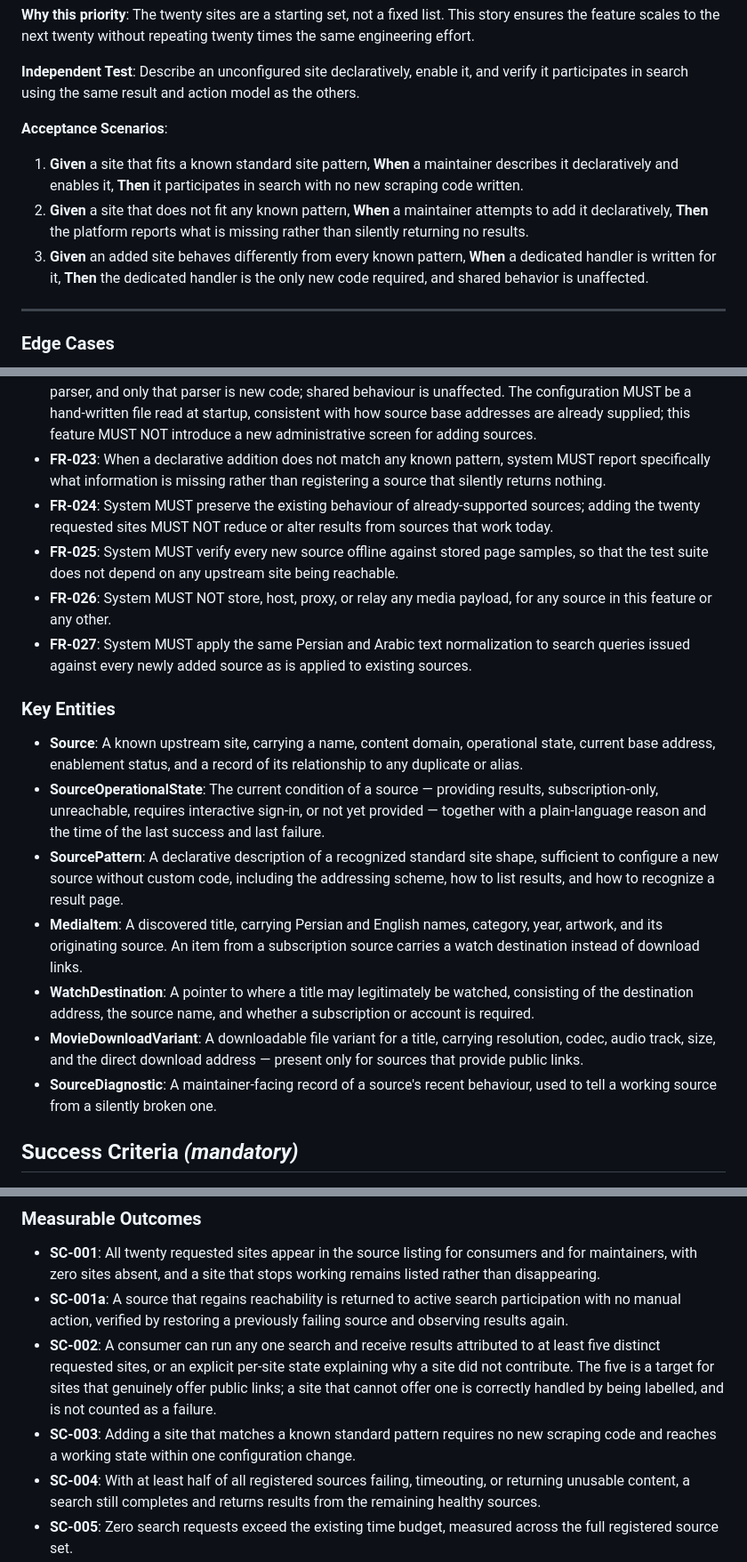
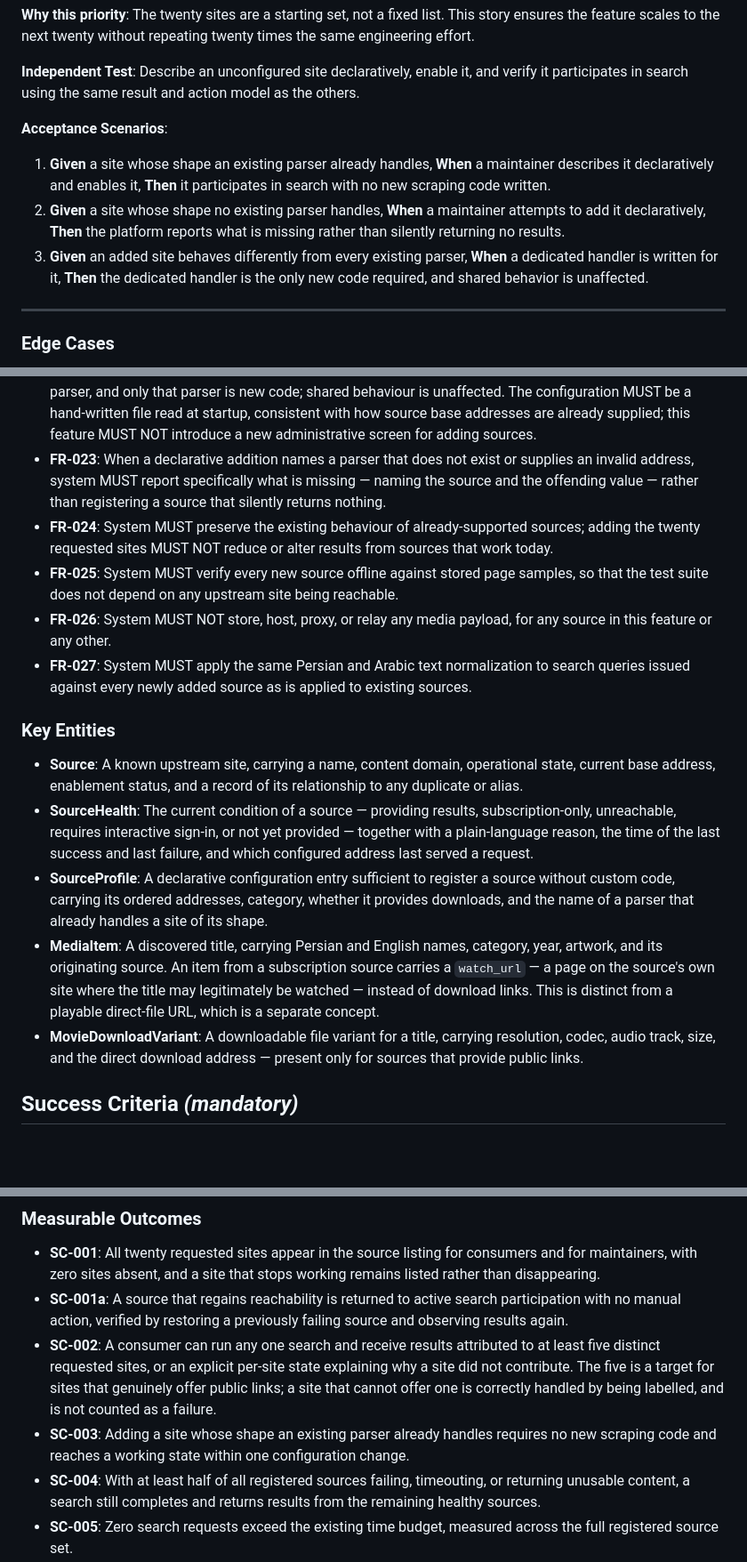
Before and after one commit to AmirMuha/linkschin, a Markdown page: specs/005-movie-source-expansion/spec.md, 3 parts joined by grey strips. Shown at 89% size. Rendered like a GitHub page; blank space fills up the shorter version.

```diff
--- a/specs/005-movie-source-expansion/spec.md
+++ b/specs/005-movie-source-expansion/spec.md
@@ -80,9 +80,9 @@ A maintainer identifies another film site worth adding. The site's behavior is d
 
 **Acceptance Scenarios**:
 
-1. **Given** a site that fits a known standard site pattern, **When** a maintainer describes it declaratively and enables it, **Then** it participates in search with no new scraping code written.
-2. **Given** a site that does not fit any known pattern, **When** a maintainer attempts to add it declaratively, **Then** the platform reports what is missing rather than silently returning no results.
-3. **Given** an added site behaves differently from every known pattern, **When** a dedicated handler is written for it, **Then** the dedicated handler is the only new code required, and shared behavior is unaffected.
+1. **Given** a site whose shape an existing parser already handles, **When** a maintainer describes it declaratively and enables it, **Then** it participates in search with no new scraping code written.
+2. **Given** a site whose shape no existing parser handles, **When** a maintainer attempts to add it declaratively, **Then** the platform reports what is missing rather than silently returning no results.
+3. **Given** an added site behaves differently from every existing parser, **When** a dedicated handler is written for it, **Then** the dedicated handler is the only new code required, and shared behavior is unaffected.
 
 ---
 
@@ -128,7 +128,7 @@ A maintainer identifies another film site worth adding. The site's behavior is d
 - **FR-020**: System MUST provide a diagnostic view listing each source's current state, last successful activity, and last failure reason, for maintainer use.
 - **FR-021**: System MUST allow a maintainer to mark a source as a duplicate or alias of another source, so that it does not produce a separate stream of results.
 - **FR-022**: System MUST allow a new site to be registered by declarative configuration alone — its addresses, category, download-capability flag, and the name of a parser that already handles a site of its shape — without writing new scraping code. A site whose shape is not already supported requires a dedicated parser, and only that parser is new code; shared behaviour is unaffected. The configuration MUST be a hand-written file read at startup, consistent with how source base addresses are already supplied; this feature MUST NOT introduce a new administrative screen for adding sources.
-- **FR-023**: When a declarative addition does not match any known pattern, system MUST report specifically what information is missing rather than registering a source that silently returns nothing.
+- **FR-023**: When a declarative addition names a parser that does not exist or supplies an invalid address, system MUST report specifically what is missing — naming the source and the offending value — rather than registering a source that silently returns nothing.
 - **FR-024**: System MUST preserve the existing behaviour of already-supported sources; adding the twenty requested sites MUST NOT reduce or alter results from sources that work today.
 - **FR-025**: System MUST verify every new source offline against stored page samples, so that the test suite does not depend on any upstream site being reachable.
 - **FR-026**: System MUST NOT store, host, proxy, or relay any media payload, for any source in this feature or any other.
@@ -137,12 +137,10 @@ A maintainer identifies another film site worth adding. The site's behavior is d
 ### Key Entities
 
 - **Source**: A known upstream site, carrying a name, content domain, operational state, current base address, enablement status, and a record of its relationship to any duplicate or alias.
-- **SourceOperationalState**: The current condition of a source — providing results, subscription-only, unreachable, requires interactive sign-in, or not yet provided — together with a plain-language reason and the time of the last success and last failure.
-- **SourcePattern**: A declarative description of a recognized standard site shape, sufficient to configure a new source without custom code, including the addressing scheme, how to list results, and how to recognize a result page.
-- **MediaItem**: A discovered title, carrying Persian and English names, category, year, artwork, and its originating source. An item from a subscription source carries a watch destination instead of download links.
-- **WatchDestination**: A pointer to where a title may legitimately be watched, consisting of the destination address, the source name, and whether a subscription or account is required.
+- **SourceHealth**: The current condition of a source — providing results, subscription-only, unreachable, requires interactive sign-in, or not yet provided — together with a plain-language reason, the time of the last success and last failure, and which configured address last served a request.
+- **SourceProfile**: A declarative configuration entry sufficient to register a source without custom code, carrying its ordered addresses, category, whether it provides downloads, and the name of a parser that already handles a site of its shape.
+- **MediaItem**: A discovered title, carrying Persian and English names, category, year, artwork, and its originating source. An item from a subscription source carries a `watch_url` — a page on the source's own site where the title may legitimately be watched — instead of download links. This is distinct from a playable direct-file URL, which is a separate concept.
 - **MovieDownloadVariant**: A downloadable file variant for a title, carrying resolution, codec, audio track, size, and the direct download address — present only for sources that provide public links.
-- **SourceDiagnostic**: A maintainer-facing record of a source's recent behaviour, used to tell a working source from a silently broken one.
 
 ## Success Criteria *(mandatory)*
 
@@ -151,7 +149,7 @@ A maintainer identifies another film site worth adding. The site's behavior is d
 - **SC-001**: All twenty requested sites appear in the source listing for consumers and for maintainers, with zero sites absent, and a site that stops working remains listed rather than disappearing.
 - **SC-001a**: A source that regains reachability is returned to active search participation with no manual action, verified by restoring a previously failing source and observing results again.
 - **SC-002**: A consumer can run any one search and receive results attributed to at least five distinct requested sites, or an explicit per-site state explaining why a site did not contribute. The five is a target for sites that genuinely offer public links; a site that cannot offer one is correctly handled by being labelled, and is not counted as a failure.
-- **SC-003**: Adding a site that matches a known standard pattern requires no new scraping code and reaches a working state within one configuration change.
+- **SC-003**: Adding a site whose shape an existing parser already handles requires no new scraping code and reaches a working state within one configuration change.
 - **SC-004**: With at least half of all registered sources failing, timeouting, or returning unusable content, a search still completes and returns results from the remaining healthy sources.
 - **SC-005**: Zero search requests exceed the existing time budget, measured across the full registered source set.
 - **SC-006**: Zero results are returned to consumers from advertising shortener, referral, or parked-domain pages.
```
Also changed, not shown: specs/005-movie-source-expansion/tasks.md (+20 -14 lines).
